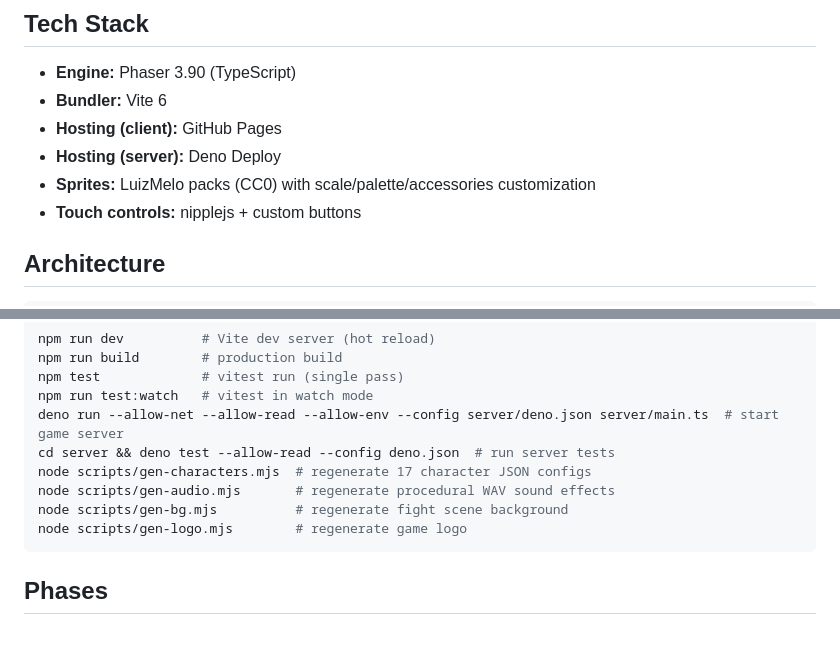
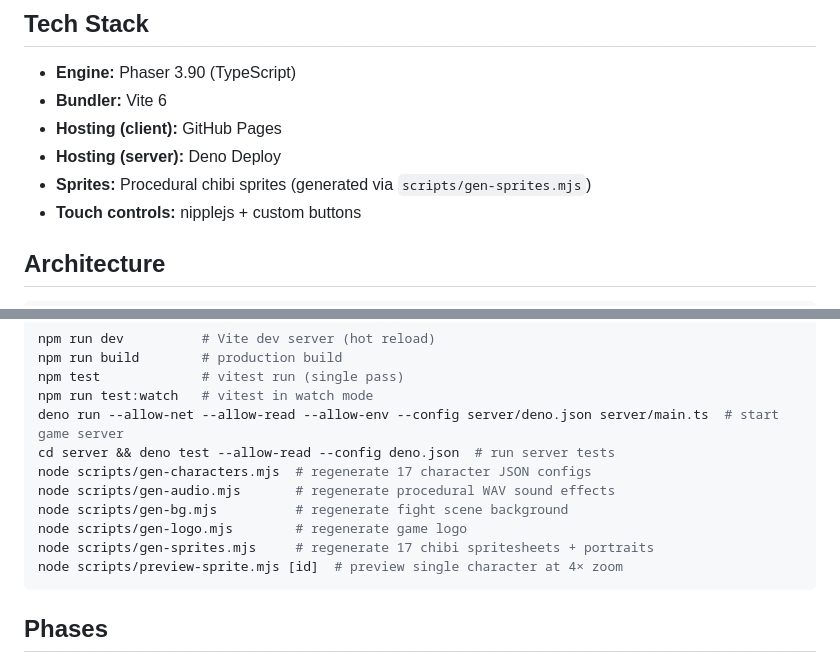
Before and after one commit to petrorossolov-rgb/koreshki-fight-club, a Markdown page: CLAUDE.md, 2 parts joined by grey strips. GitHub-like rendering; blank space fills up the shorter version.

````diff
--- a/CLAUDE.md
+++ b/CLAUDE.md
@@ -28,7 +28,7 @@ vite/           — Vite build configs
 - **Bundler:** Vite 6
 - **Hosting (client):** GitHub Pages
 - **Hosting (server):** Deno Deploy
-- **Sprites:** LuizMelo packs (CC0) with scale/palette/accessories customization
+- **Sprites:** Procedural chibi sprites (generated via `scripts/gen-sprites.mjs`)
 - **Touch controls:** nipplejs + custom buttons
 
 ## Architecture
@@ -71,6 +71,8 @@ node scripts/gen-characters.mjs  # regenerate 17 character JSON configs
 node scripts/gen-audio.mjs       # regenerate procedural WAV sound effects
 node scripts/gen-bg.mjs          # regenerate fight scene background
 node scripts/gen-logo.mjs        # regenerate game logo
+node scripts/gen-sprites.mjs     # regenerate 17 chibi spritesheets + portraits
+node scripts/preview-sprite.mjs [id]  # preview single character at 4× zoom
 ```
 
 ## Phases
````
Also changed, not shown: docs/plan-sprites.md (+25 -25 lines), docs/tasks-sprites.md (+2 -2 lines).
